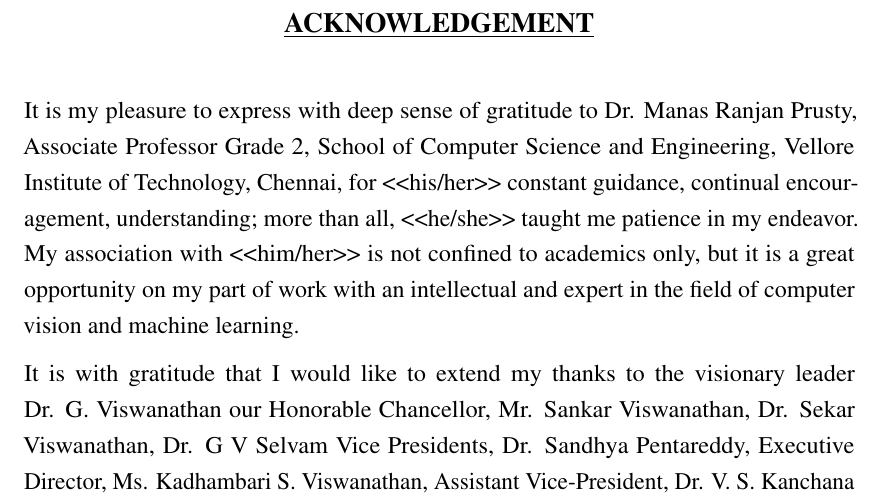
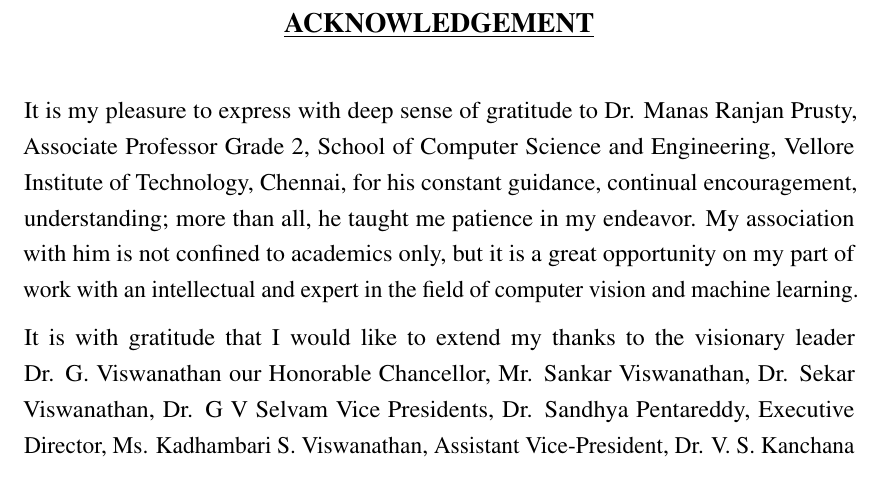
Before and after one commit to DerrickUnleashed/Mango, a LaTeX thesis (docs/main.tex): part of page 6 of 60, cut so that both start at the same text. Compiled offline with pdfLaTeX.

Commit message:
chore: update docs/main.tex

```diff
--- a/docs/main.tex
+++ b/docs/main.tex
@@ -263,7 +263,7 @@
 %% ====================== ACKNOWLEDGEMENT ======================
 \clearpage
 \fronthead{ACKNOWLEDGEMENT}
-It is my pleasure to express with deep sense of gratitude to \guidename, \guidedesig, School of Computer Science and Engineering, Vellore Institute of Technology, Chennai, for \ph{\pp{his/her}} constant guidance, continual encouragement, understanding; more than all, \ph{\pp{he/she}} taught me patience in my endeavor. My association with \ph{\pp{him/her}} is not confined to academics only, but it is a great opportunity on my part of work with an intellectual and expert in the field of \add{computer vision and machine learning}.
+It is my pleasure to express with deep sense of gratitude to \guidename, \guidedesig, School of Computer Science and Engineering, Vellore Institute of Technology, Chennai, for his constant guidance, continual encouragement, understanding; more than all, he taught me patience in my endeavor. My association with him is not confined to academics only, but it is a great opportunity on my part of work with an intellectual and expert in the field of \add{computer vision and machine learning}.
 
 It is with gratitude that I would like to extend my thanks to the visionary leader Dr. G. Viswanathan our Honorable Chancellor, Mr. Sankar Viswanathan, Dr. Sekar Viswanathan, Dr. G V Selvam Vice Presidents, Dr. Sandhya Pentareddy, Executive Director, Ms. Kadhambari S. Viswanathan, Assistant Vice-President, Dr. V. S. Kanchana Bhaaskaran Vice-Chancellor, Dr. T. Thyagarajan Pro-Vice Chancellor, VIT Chennai and Dr. P. K. Manoharan, Additional Registrar for providing an exceptional working environment and inspiring all of us during the tenure of the course.
 
```
